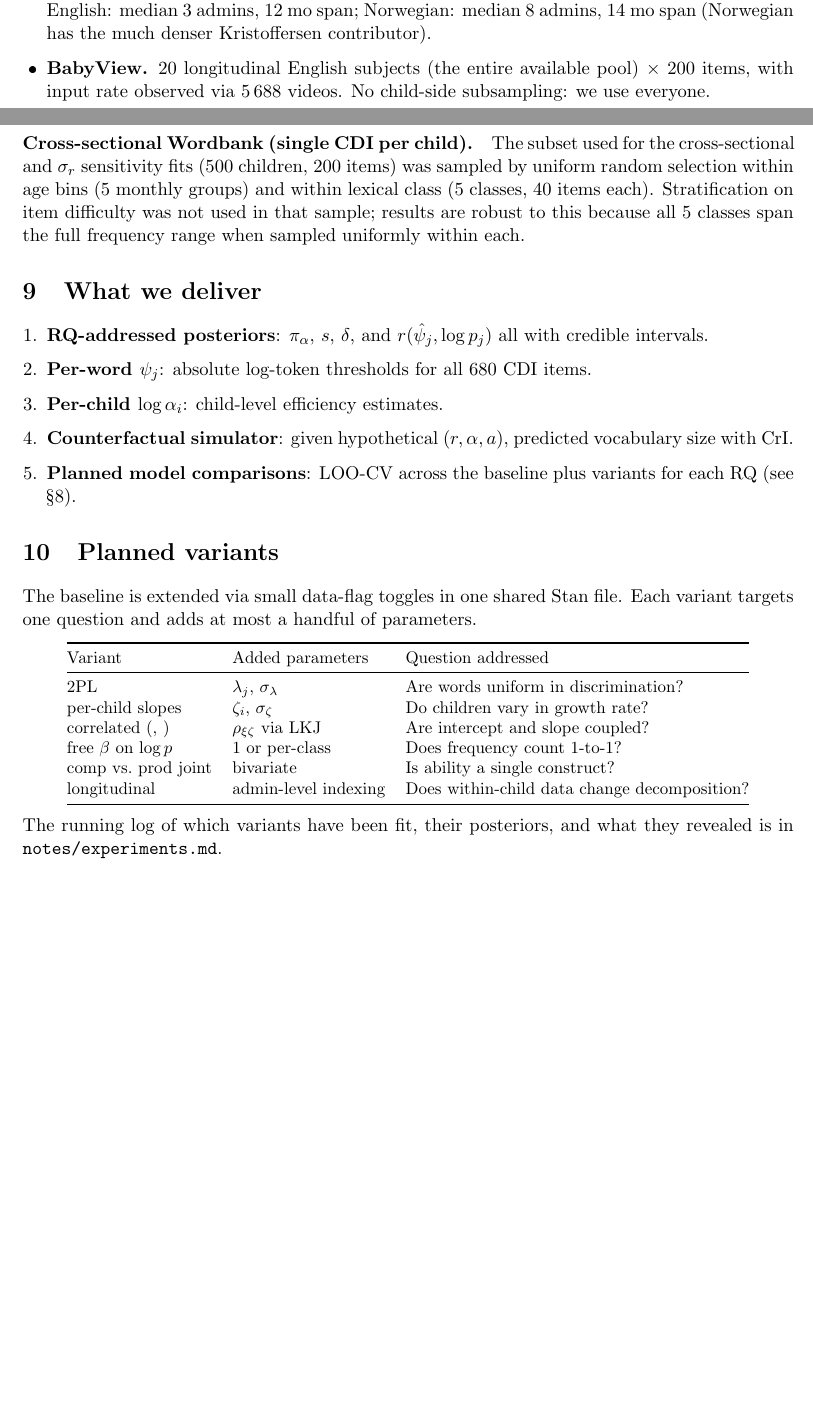
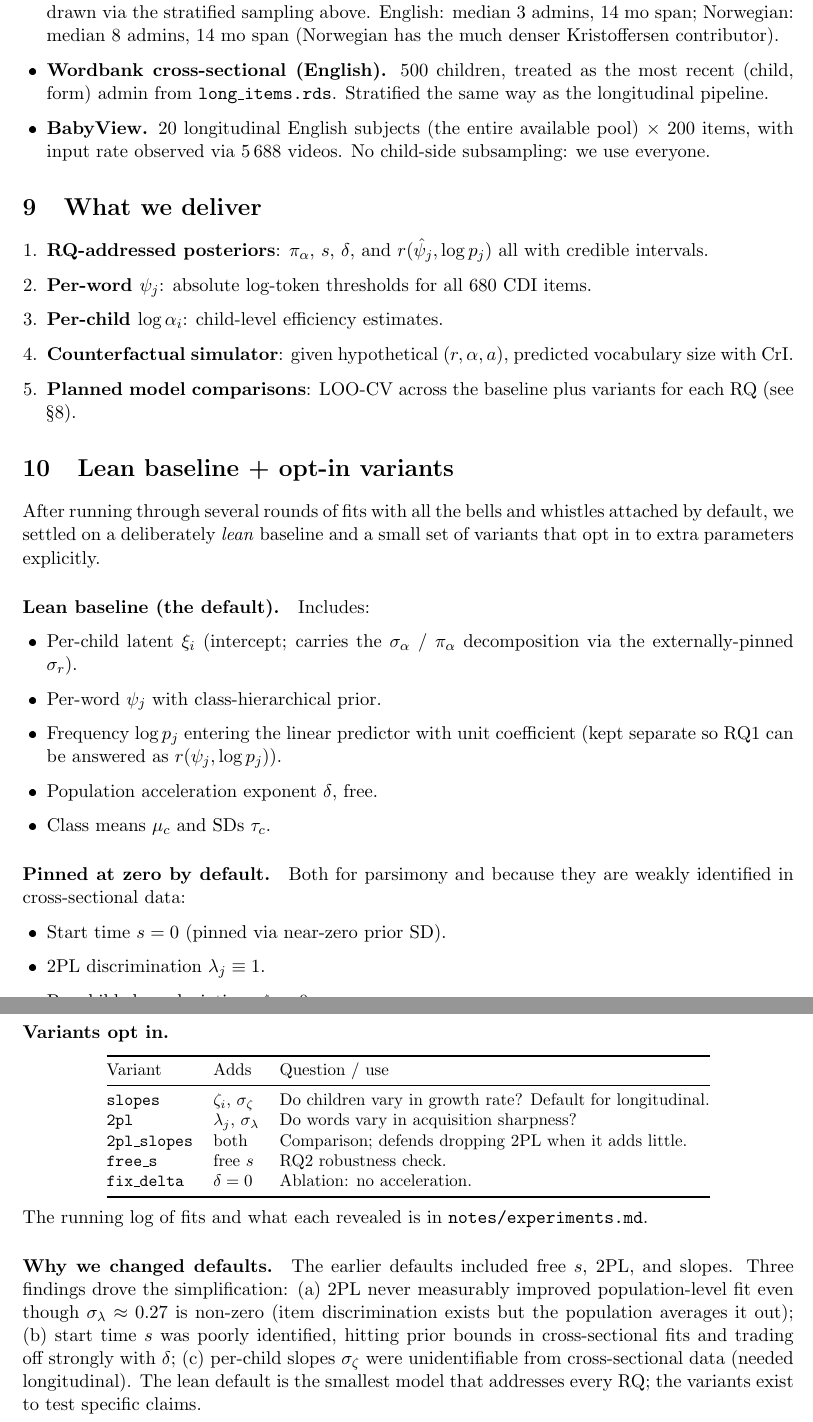
Before and after one commit to langcog/standard-model-2, a LaTeX document (notes/model_explainer.tex): two parts of pages 7 and 8 of 8 before the commit and two parts of pages 8 and 9 of 9 after it, joined at a grey line, cut so that both start at the same text, the shorter picture padded with empty space. The pictures show the PDF file notes/model_explainer.pdf that the author committed with the source.

Commit message:
Lean baseline + WG ∪ WS data pipeline
PHASE 1 — Lean defaults
- DEFAULT_PRIORS: s pinned at 0, no 2PL, no slopes by default.
  The lean baseline = Rasch + frequency + per-class psi + free delta.
  Variants OPT IN to extra parameters via variant_hyperpriors().
- variant_hyperpriors() rewritten with new naming: 'baseline' lean,
  'slopes' adds zeta, '2pl' adds lambda, 'free_s' frees start time,
  'fix_delta' for the no-acceleration ablation. Legacy variants
  ('fix_s', 'both_fixed', '2pl_fix_delta') preserved for re-loading
  old fits.
- fit_longitudinal.R: defers to variant_hyperpriors() (was duplicating
  the switch). Strips 'long_' prefix so longitudinal and cross-sectional
  share the same variant grammar.
- Recommended longitudinal default is now 'long_slopes' (lean +
  per-child slopes), not 'long_2pl_slopes'. SLURM scripts and Makefile
  updated accordingly.

PHASE 2 — WG ∪ WS unified data
- pull_longitudinal.R now fetches both WG and WS for English and
  Norwegian. English coverage now spans 8-30 mo (was 16-30 with WS only).
- Output renamed long_ws_items.rds -> long_items.rds. Old symlink dropped
  since all downstream scripts read long_items.rds.
- prepare_longitudinal_data.R, prepare_longitudinal_norwegian.R,
  prepare_babyview.R: read long_items.rds; admin_key now includes
  form so a child who took both WG and WS at the same age contributes
  two admins.
- helpers.R::load_wordbank_data(): now reads long_items.rds (was
  WS-only engWS_preprocessed.Rdata). The cross-sectional pipeline
  treats each (child, form, age) as a separate 'person'.
- Bundles regenerated:
  - cross-sectional: 500 kids x 160 items, 69k obs
  - English long: 200 kids x 200 items x 808 admins, 147k obs (span 14mo)
  - Norwegian long: 200 kids x 197 items x 1594 admins, 311k obs
  - BabyView: 20 subjects x 200 items + 5688 videos, 16k obs

DOCS
- explainer §'Lean baseline + opt-in variants' replaces old 'Planned
  variants'. Documents why we stripped 2PL/start-time defaults: 2PL
  added little to population fit, s was poorly identified, slopes
  needed longitudinal data.
- explainer 'Sampling strategy' notes WG ∪ WS treatment shared across
  pipelines.

Old fits on disk (under old variant naming) remain unchanged and can
still be loaded — useful as comparison points to defend the
simplification.

```diff
--- a/notes/model_explainer.tex
+++ b/notes/model_explainer.tex
@@ -466,17 +473,14 @@ children \(\times\) 200 items per dataset. English: median 3 admins,
-12 mo span; Norwegian: median 8 admins, 14 mo span (Norwegian has the
-much denser Kristoffersen contributor).
+children \(\times\) 200 items per dataset, drawn via the stratified
+sampling above. English: median 3 admins, 14 mo span; Norwegian:
+median 8 admins, 14 mo span (Norwegian has the much denser
+Kristoffersen contributor).
+\item \textbf{Wordbank cross-sectional (English).} 500 children,
+treated as the most recent (child, form) admin from \texttt{long\_items.rds}.
+Stratified the same way as the longitudinal pipeline.
 \item \textbf{BabyView.} 20 longitudinal English subjects (the entire
 available pool) \(\times\) 200 items, with input rate observed via
 5\,688 videos. No child-side subsampling: we use everyone.
 \end{itemize}
-
-\paragraph{Cross-sectional Wordbank (single CDI per child).}
-The subset used for the cross-sectional and \(\sigma_r\) sensitivity
-fits (500 children, 200 items) was sampled by uniform random selection
-within age bins (5 monthly groups) and within lexical class (5 classes,
-40 items each). Stratification on item difficulty was not used in that
-sample; results are robust to this because all 5 classes span the
-full frequency range when sampled uniformly within each.
 
 \section{What we deliver}
 
@@ -493,29 +497,63 @@ full frequency range when sampled uniformly within each.
   plus variants for each RQ (see §8).
 \end{enumerate}
 
-\section{Planned variants}
+\section{Lean baseline + opt-in variants}
 
-The baseline is extended via small data-flag toggles in one shared Stan
-file. Each variant targets one question and adds at most a handful of
-parameters.
+After running through several rounds of fits with all the bells and
+whistles attached by default, we settled on a deliberately \emph{lean}
+baseline and a small set of variants that opt in to extra parameters
+explicitly.
+
+\paragraph{Lean baseline (the default).} Includes:
+\begin{itemize}[leftmargin=1.3em]
+\item Per-child latent \(\xi_i\) (intercept; carries the
+  \(\sigma_\alpha\) / \(\pi_\alpha\) decomposition via the
+  externally-pinned \(\sigma_r\)).
+\item Per-word \(\psi_j\) with class-hierarchical prior.
+\item Frequency \(\log p_j\) entering the linear predictor with unit
+  coefficient (kept separate so RQ1 can be answered as
+  \(r(\psi_j, \log p_j)\)).
+\item Population acceleration exponent \(\delta\), free.
+\item Class means \(\mu_c\) and SDs \(\tau_c\).
+\end{itemize}
+
+\paragraph{Pinned at zero by default.} Both for parsimony and because
+they are weakly identified in cross-sectional data:
+\begin{itemize}[leftmargin=1.3em]
+\item Start time \(s = 0\) (pinned via near-zero prior SD).
+\item 2PL discrimination \(\lambda_j \equiv 1\).
+\item Per-child slope deviations \(\zeta_i \equiv 0\).
+\end{itemize}
+
+\paragraph{Variants opt in.}
 
 \begin{center}
 \small
 \begin{tabular}{@{}lll@{}}
 \toprule
-Variant & Added parameters & Question addressed \\
+Variant & Adds & Question / use \\
 \midrule
-2PL & \(\lambda_j,\, \sigma_\lambda\) & Are words uniform in discrimination? \\
-per-child slopes & \(\zeta_i,\, \sigma_\zeta\) & Do children vary in growth rate? \\
-correlated (ξ, ζ) & \(\rho_{\xi\zeta}\) via LKJ & Are intercept and slope coupled? \\
-free \(\beta\) on \(\log p\) & 1 or per-class & Does frequency count 1-to-1? \\
-comp vs.\ prod joint & bivariate ξ & Is ability a single construct? \\
-longitudinal & admin-level indexing & Does within-child data change decomposition? \\
+\texttt{slopes} & \(\zeta_i,\, \sigma_\zeta\) & Do children vary in growth rate? Default for longitudinal. \\
+\texttt{2pl} & \(\lambda_j,\, \sigma_\lambda\) & Do words vary in acquisition sharpness? \\
+\texttt{2pl\_slopes} & both & Comparison; defends dropping 2PL when it adds little. \\
+\texttt{free\_s} & free \(s\) & RQ2 robustness check. \\
+\texttt{fix\_delta} & \(\delta = 0\) & Ablation: no acceleration. \\
 \bottomrule
 \end{tabular}
 \end{center}
 
-The running log of which variants have been fit, their posteriors, and
-what they revealed is in \texttt{notes/experiments.md}.
+The running log of fits and what each revealed is in
+\texttt{notes/experiments.md}.
+
+\paragraph{Why we changed defaults.} The earlier defaults included
+free \(s\), 2PL, and slopes. Three findings drove the simplification:
+(a) 2PL never measurably improved population-level fit even though
+\(\sigma_\lambda \approx 0.27\) is non-zero (item discrimination
+exists but the population averages it out); (b) start time \(s\) was
+poorly identified, hitting prior bounds in cross-sectional fits and
+trading off strongly with \(\delta\); (c) per-child slopes
+\(\sigma_\zeta\) were unidentifiable from cross-sectional data
+(needed longitudinal). The lean default is the smallest model that
+addresses every RQ; the variants exist to test specific claims.
 
 \end{document}
```
Also changed, not shown: Makefile, notes/model_explainer.pdf, notes/model_explainer.tex (9 more changed lines), 16 other files.
